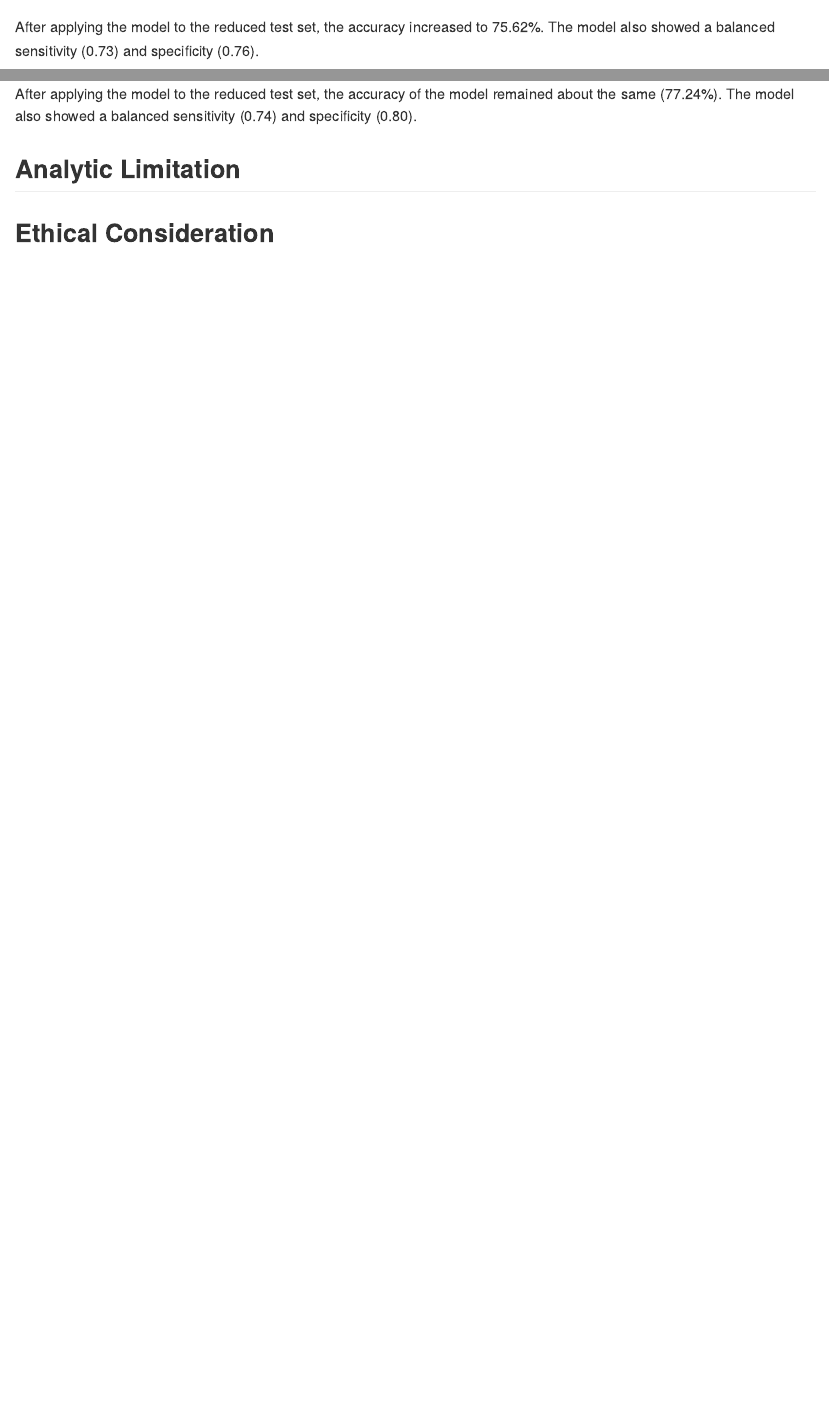
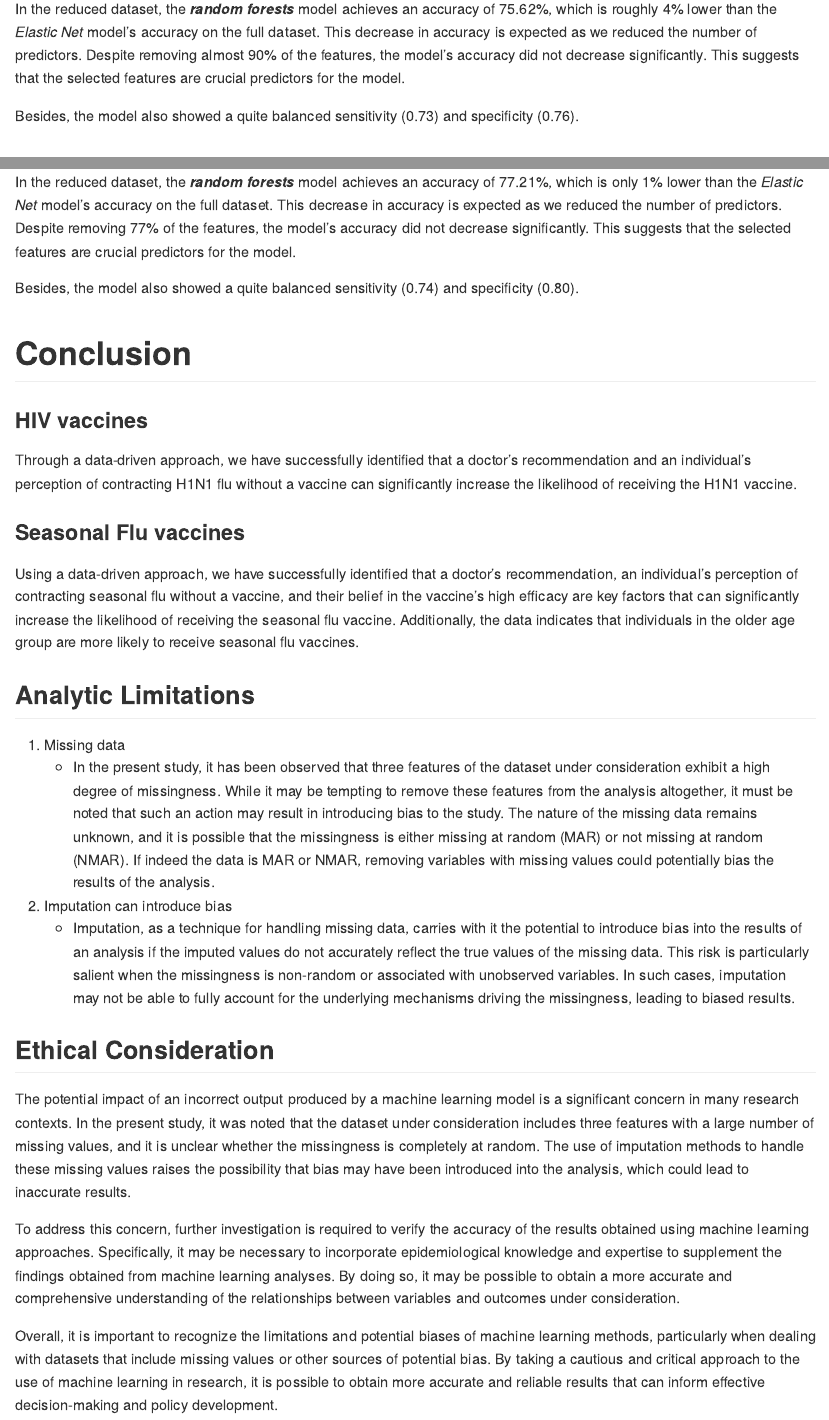
Before and after one commit to cheekayc/Machine_Learning_Final_Project, an R Markdown document (Final_Project.Rmd): the page in a window 1100 px wide, from 7040 px down before the commit and from 7250 px down after it, and a second part further down, joined at a grey line. Rendered offline with R 4.5, knitr and Pandoc, with nearby package versions; code that draws random numbers runs with fixed seeds of ours; some code elsewhere in the file could not run offline; long lines of code are wrapped; column names are cleaned by a stand-in for the janitor package.

Commit message:
Completed final project.

````diff
--- a/Final_Project.Rmd
+++ b/Final_Project.Rmd
@@ -218,7 +230,11 @@ test.outcome = h1n1_select_test$h1n1_vaccine
 confusionMatrix(pred.rf.test, test.outcome, positive = '1')
 ```
 
-After applying the model to the reduced test set, the accuracy increased to 75.62%. The model also showed a balanced sensitivity (0.73) and specificity (0.76).
+In the reduced dataset, the ***random forests*** model achieves an accuracy of 75.62%, which is roughly 4% lower than the *Elastic Net* model's accuracy on the full
+dataset. This decrease in accuracy is expected as we reduced the number of predictors. Despite removing almost 90% of the features, the model's accuracy did not decrease
+significantly. This suggests that the selected features are crucial predictors for the model.
+
+Besides, the model also showed a quite balanced sensitivity (0.73) and specificity (0.76).
 
 
 # Seasonal Flu vaccines
@@ -342,11 +372,38 @@ test.outcome.seasonal = seasonal_select_test$seasonal_vaccine
 confusionMatrix(pred.rf.seasonal, test.outcome.seasonal, positive = '1')
 ```
 
-After applying the model to the reduced test set, the accuracy of the model remained about the same (77.24%). The model also showed a balanced sensitivity (0.74) and specificity
-(0.80).
+In the reduced dataset, the ***random forests*** model achieves an accuracy of 77.21%, which is only 1% lower than the *Elastic Net* model's accuracy on the full dataset. This
+decrease in accuracy is expected as we reduced the number of predictors. Despite removing 77% of the features, the model's accuracy did not decrease significantly. This suggests that the selected features are crucial predictors for the model.
+
+Besides, the model also showed a quite balanced sensitivity (0.74) and specificity (0.80).
 
 
-## Analytic Limitation
+# Conclusion
+
+### HIV vaccines
+
+Through a data-driven approach, we have successfully identified that a doctor's recommendation and an individual's perception of contracting H1N1 flu without a vaccine can
+significantly increase the likelihood of receiving the H1N1 vaccine.
+
+### Seasonal Flu vaccines
+
+Using a data-driven approach, we have successfully identified that a doctor's recommendation, an individual's perception of contracting seasonal flu without a vaccine, and their
+belief in the vaccine's high efficacy are key factors that can significantly increase the likelihood of receiving the seasonal flu vaccine. Additionally, the data indicates that
+individuals in the older age group are more likely to receive seasonal flu vaccines.
 
 
+## Analytic Limitations
+
+1) Missing data
+   + In the present study, it has been observed that three features of the dataset under consideration exhibit a high degree of missingness. While it may be tempting to remove these features from the analysis altogether, it must be noted that such an action may result in introducing bias to the study. The nature of the missing data remains unknown, and it is possible that the missingness is either missing at random (MAR) or not missing at random (NMAR). If indeed the data is MAR or NMAR, removing variables with missing values could potentially bias the results of the analysis.
+
+2) Imputation can introduce bias
+   + Imputation, as a technique for handling missing data, carries with it the potential to introduce bias into the results of an analysis if the imputed values do not accurately reflect the true values of the missing data. This risk is particularly salient when the missingness is non-random or associated with unobserved variables. In such cases, imputation may not be able to fully account for the underlying mechanisms driving the missingness, leading to biased results.
+
 ## Ethical Consideration
+
+The potential impact of an incorrect output produced by a machine learning model is a significant concern in many research contexts. In the present study, it was noted that the dataset under consideration includes three features with a large number of missing values, and it is unclear whether the missingness is completely at random. The use of imputation methods to handle these missing values raises the possibility that bias may have been introduced into the analysis, which could lead to inaccurate results.
+
+To address this concern, further investigation is required to verify the accuracy of the results obtained using machine learning approaches. Specifically, it may be necessary to incorporate epidemiological knowledge and expertise to supplement the findings obtained from machine learning analyses. By doing so, it may be possible to obtain a more accurate and comprehensive understanding of the relationships between variables and outcomes under consideration.
+
+Overall, it is important to recognize the limitations and potential biases of machine learning methods, particularly when dealing with datasets that include missing values or other sources of potential bias. By taking a cautious and critical approach to the use of machine learning in research, it is possible to obtain more accurate and reliable results that can inform effective decision-making and policy development.
````
Also changed, not shown: Final_Project.md, Final_Project.Rmd (44 more changed lines).
